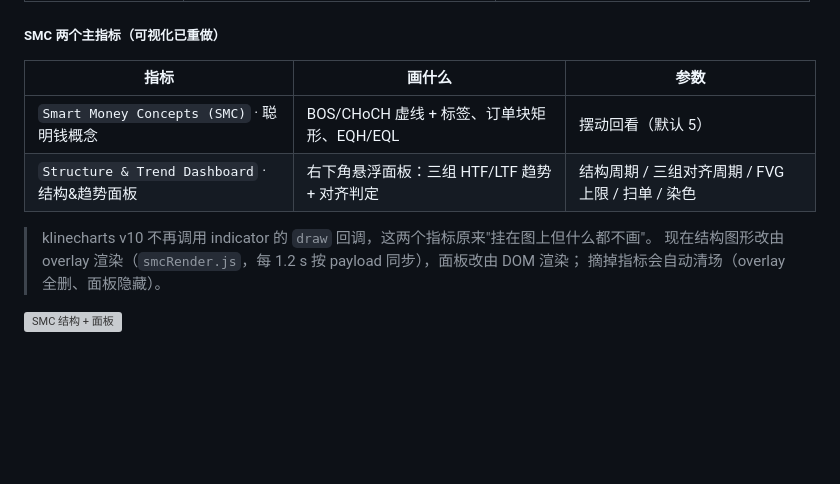
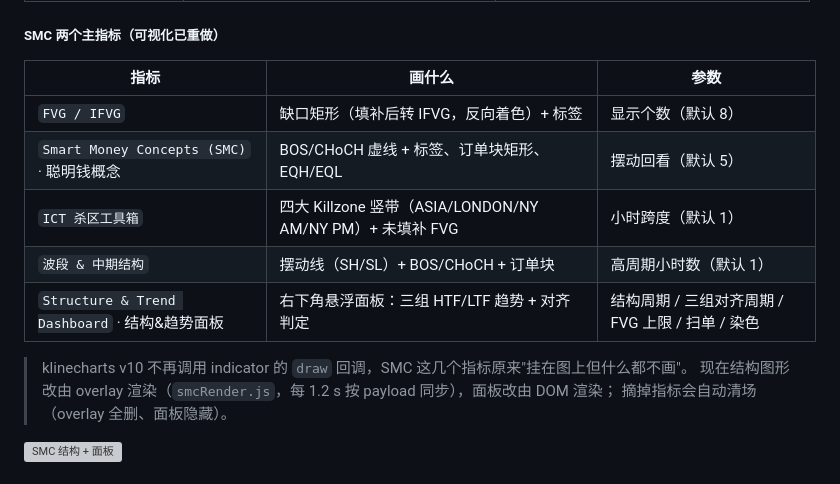
Before and after one commit to sgzlin5/TraderTrain, a Markdown page: docs/MANUAL.md, the part around the change. Drawn GitHub-style; blank space fills up the shorter version; grey boxes are pictures that could not be loaded.

```diff
--- a/docs/MANUAL.md
+++ b/docs/MANUAL.md
@@ -160,10 +160,13 @@ INDICATOR LIBRARY                    ✕
 
 | 指标 | 画什么 | 参数 |
 |---|---|---|
+| `FVG / IFVG` | 缺口矩形（填补后转 IFVG，反向着色）+ 标签 | 显示个数（默认 8） |
 | `Smart Money Concepts (SMC)` · 聪明钱概念 | BOS/CHoCH 虚线 + 标签、订单块矩形、EQH/EQL | 摆动回看（默认 5） |
+| `ICT 杀区工具箱` | 四大 Killzone 竖带（ASIA/LONDON/NY AM/NY PM）+ 未填补 FVG | 小时跨度（默认 1） |
+| `波段 & 中期结构` | 摆动线（SH/SL）+ BOS/CHoCH + 订单块 | 高周期小时数（默认 1） |
 | `Structure & Trend Dashboard` · 结构&趋势面板 | 右下角悬浮面板：三组 HTF/LTF 趋势 + 对齐判定 | 结构周期 / 三组对齐周期 / FVG 上限 / 扫单 / 染色 |
 
-> klinecharts v10 不再调用 indicator 的 `draw` 回调，这两个指标原来"挂在图上但什么都不画"。
+> klinecharts v10 不再调用 indicator 的 `draw` 回调，SMC 这几个指标原来"挂在图上但什么都不画"。
 > 现在结构图形改由 overlay 渲染（`smcRender.js`，每 1.2 s 按 payload 同步），面板改由 DOM 渲染；
 > 摘掉指标会自动清场（overlay 全删、面板隐藏）。
 
```
Also changed, not shown: docs/ACCEPTANCE.md (+15 -0 lines), docs/ui-smc-all.jpg (added), 5 other files.
